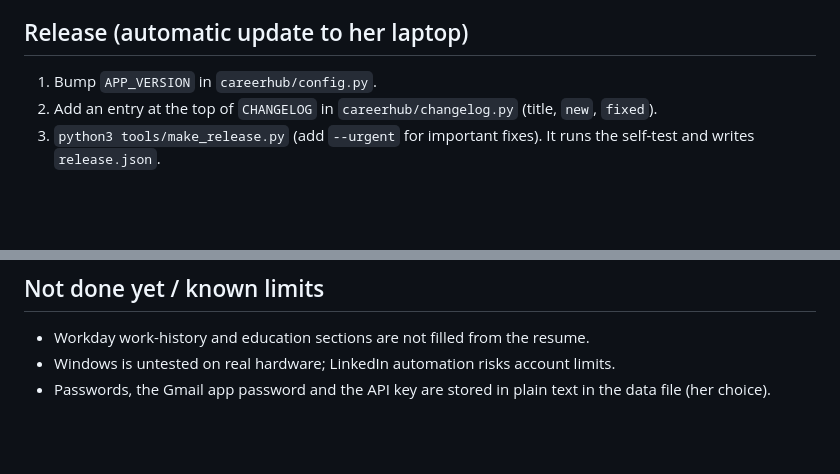
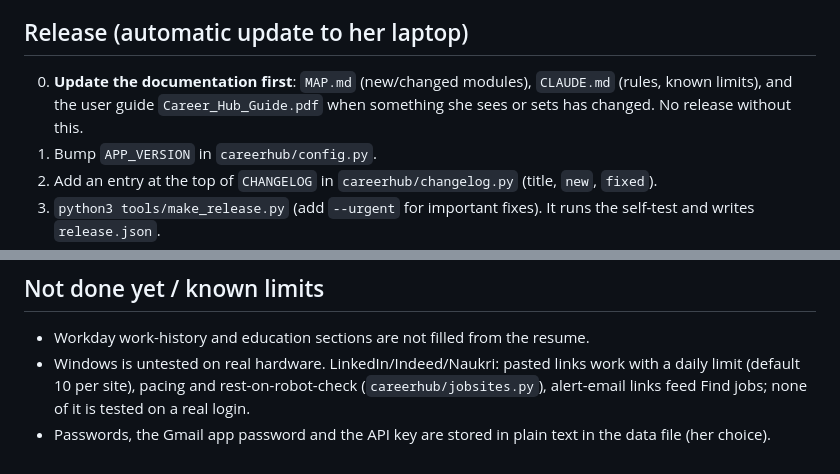
Before and after one commit to ShashiKanthDoddi/career-hub, a Markdown page: CLAUDE.md, 2 parts joined by grey strips. Drawn GitHub-style; blank space fills up the shorter version.

Commit message:
Docs: release checklist and updated job-site limits
Co-Authored-By: Claude Sonnet 5.5 <noreply@anthropic.com>

```diff
--- a/CLAUDE.md
+++ b/CLAUDE.md
@@ -34,6 +34,8 @@ maintains it and ships fixes through automatic updates from GitHub.
 
 ## Release (automatic update to her laptop)
 
+0. **Update the documentation first**: `MAP.md` (new/changed modules), `CLAUDE.md` (rules, known limits), and the
+   user guide `Career_Hub_Guide.pdf` when something she sees or sets has changed. No release without this.
 1. Bump `APP_VERSION` in `careerhub/config.py`.
 2. Add an entry at the top of `CHANGELOG` in `careerhub/changelog.py` (title, `new`, `fixed`).
 3. `python3 tools/make_release.py` (add `--urgent` for important fixes). It runs the self-test and writes `release.json`.
@@ -51,5 +53,6 @@ maintains it and ships fixes through automatic updates from GitHub.
 ## Not done yet / known limits
 
 - Workday work-history and education sections are not filled from the resume.
-- Windows is untested on real hardware; LinkedIn automation risks account limits.
+- Windows is untested on real hardware. LinkedIn/Indeed/Naukri: pasted links work with a daily limit (default 10 per site),
+  pacing and rest-on-robot-check (`careerhub/jobsites.py`), alert-email links feed Find jobs; none of it is tested on a real login.
 - Passwords, the Gmail app password and the API key are stored in plain text in the data file (her choice).
```
